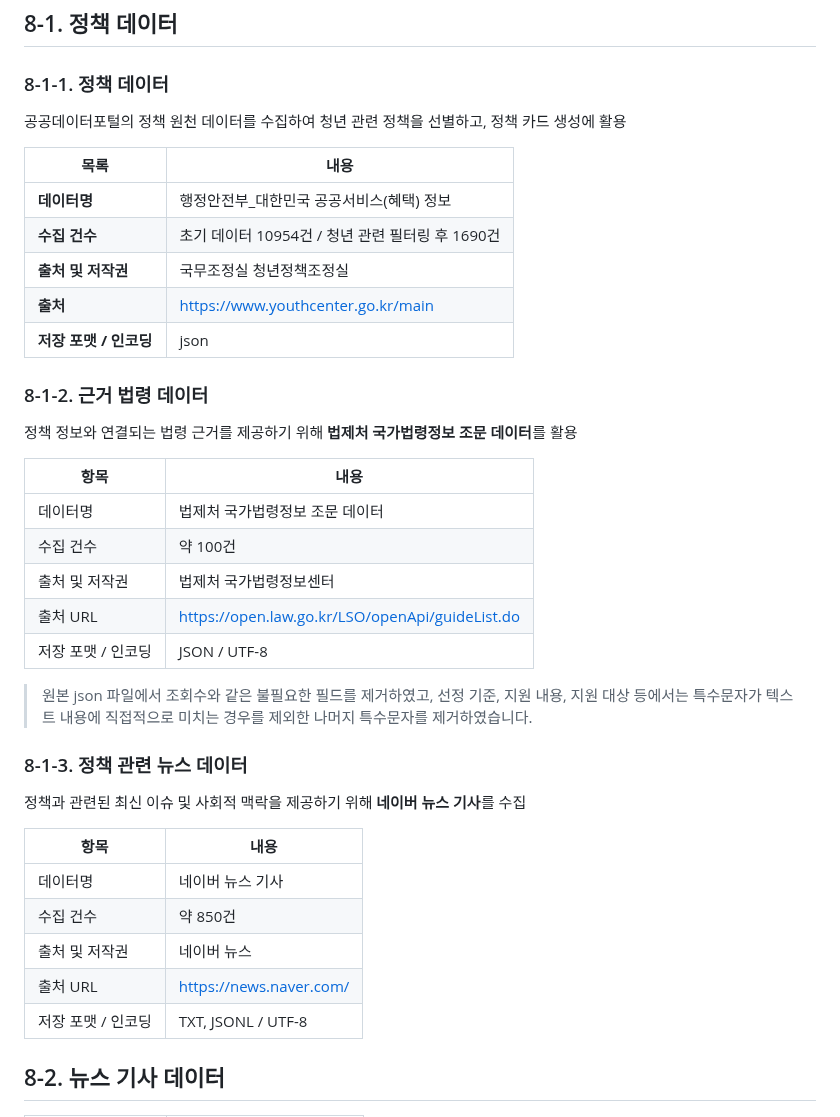
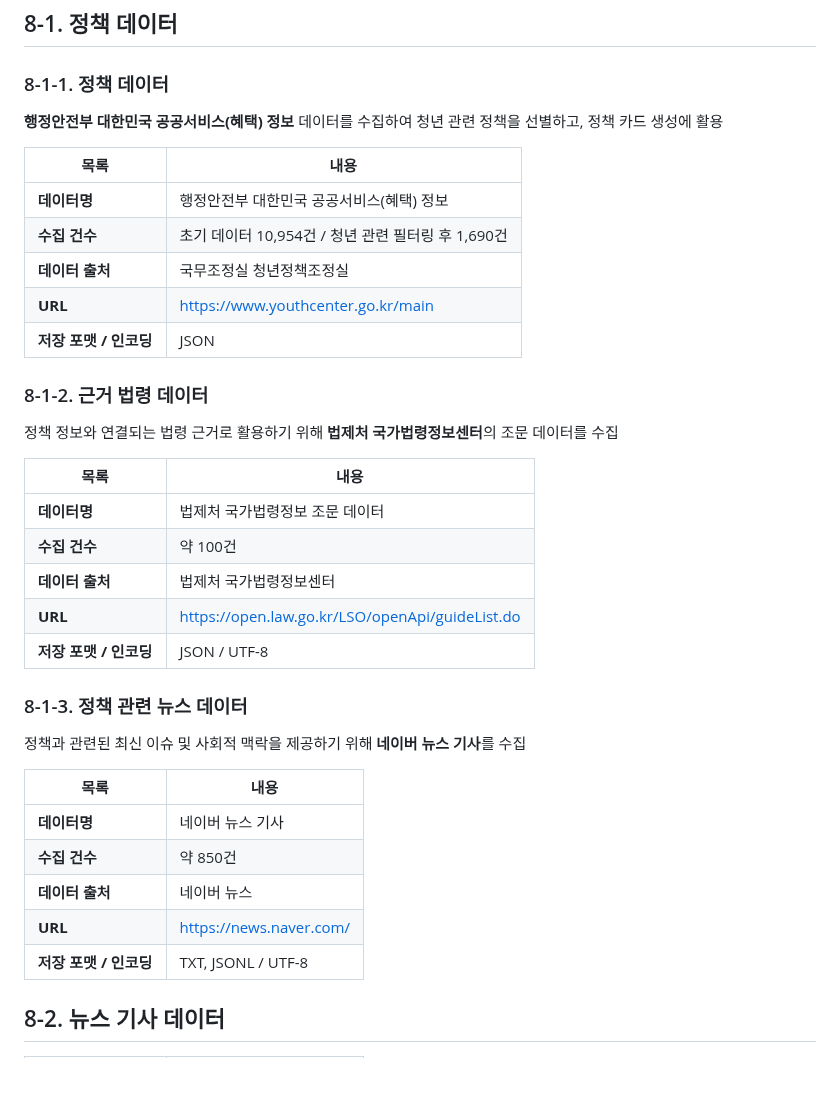
Before and after one commit to SKNETWORKS-FAMILY-AICAMP/SKN24-FINAL-2Team, a Markdown page: README.md, the part around the change. Drawn GitHub-style; blank space fills up the shorter version.

```diff
--- a/README.md
+++ b/README.md
@@ -98,40 +98,40 @@ https://docs.google.com/spreadsheets/d/1opU1mVYwNAtQ2xCDJ8987yVDSA7gmTgXsWlMCGEG
 ## 8-1. 정책 데이터
 ### 8-1-1. 정책 데이터
 
-공공데이터포털의 정책 원천 데이터를 수집하여 청년 관련 정책을 선별하고, 정책 카드 생성에 활용
+**행정안전부 대한민국 공공서비스(혜택) 정보** 데이터를 수집하여 청년 관련 정책을 선별하고, 정책 카드 생성에 활용
 
 | 목록 | 내용 |
-|------|------|
-| **데이터명** | 행정안전부_대한민국 공공서비스(혜택) 정보 |
-| **수집 건수** | 초기 데이터 10954건 / 청년 관련 필터링 후 1690건 |
-| **출처 및 저작권** | 국무조정실 청년정책조정실 |
-| **출처** | https://www.youthcenter.go.kr/main |
-| **저장 포맷 / 인코딩** | json |
+|---|---|
+| **데이터명** | 행정안전부 대한민국 공공서비스(혜택) 정보 |
+| **수집 건수** | 초기 데이터 10,954건 / 청년 관련 필터링 후 1,690건 |
+| **데이터 출처** | 국무조정실 청년정책조정실 |
+| **URL** | https://www.youthcenter.go.kr/main |
+| **저장 포맷 / 인코딩** | JSON |
 
 ### 8-1-2. 근거 법령 데이터
 
-정책 정보와 연결되는 법령 근거를 제공하기 위해 **법제처 국가법령정보 조문 데이터**를 활용
+정책 정보와 연결되는 법령 근거로 활용하기 위해 **법제처 국가법령정보센터**의 조문 데이터를 수집
 
-| 항목 | 내용 |
+| 목록 | 내용 |
 |---|---|
-| 데이터명 | 법제처 국가법령정보 조문 데이터 |
-| 수집 건수 | 약 100건 |
-| 출처 및 저작권 | 법제처 국가법령정보센터 |
-| 출처 URL | https://open.law.go.kr/LSO/openApi/guideList.do |
-| 저장 포맷 / 인코딩 | JSON / UTF-8 |
-> 원본 json 파일에서 조회수와 같은 불필요한 필드를 제거하였고, 선정 기준, 지원 내용, 지원 대상 등에서는 특수문자가 텍스트 내용에 직접적으로 미치는 경우를 제외한 나머지 특수문자를 제거하였습니다.
+| **데이터명** | 법제처 국가법령정보 조문 데이터 |
+| **수집 건수** | 약 100건 |
+| **데이터 출처** | 법제처 국가법령정보센터 |
+| **URL** | https://open.law.go.kr/LSO/openApi/guideList.do |
+| **저장 포맷 / 인코딩** | JSON / UTF-8 |
 
 ### 8-1-3. 정책 관련 뉴스 데이터
 
 정책과 관련된 최신 이슈 및 사회적 맥락을 제공하기 위해 **네이버 뉴스 기사**를 수집
 
-| 항목 | 내용 |
+| 목록 | 내용 |
 |---|---|
-| 데이터명 | 네이버 뉴스 기사 |
-| 수집 건수 | 약 850건 |
-| 출처 및 저작권 | 네이버 뉴스 |
-| 출처 URL | https://news.naver.com/ |
-| 저장 포맷 / 인코딩 | TXT, JSONL / UTF-8 |
+| **데이터명** | 네이버 뉴스 기사 |
+| **수집 건수** | 약 850건 |
+| **데이터 출처** | 네이버 뉴스 |
+| **URL** | https://news.naver.com/ |
+| **저장 포맷 / 인코딩** | TXT, JSONL / UTF-8 |
+
 
 ## 8-2. 뉴스 기사 데이터
 | 목록 | 내용 |
```
